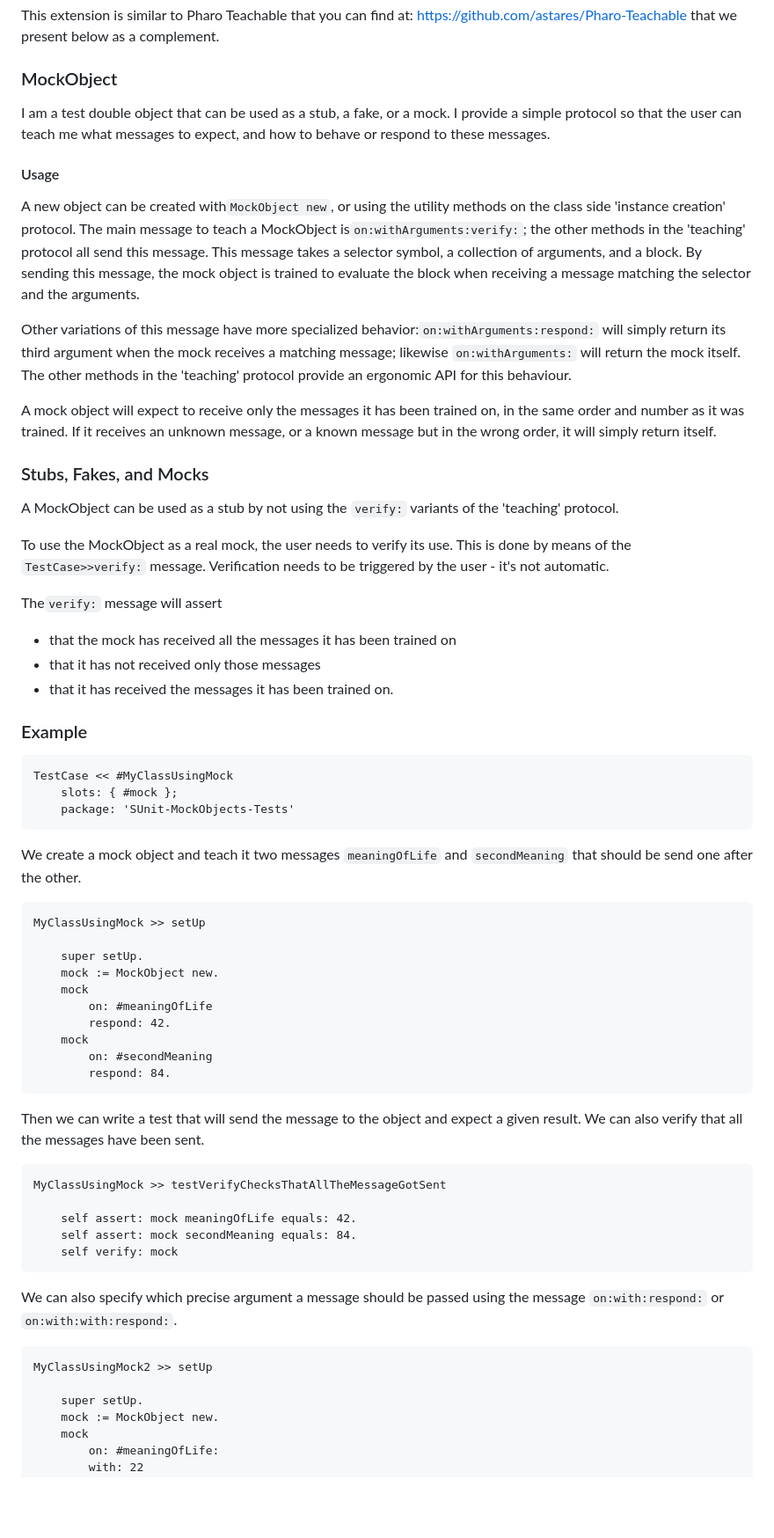
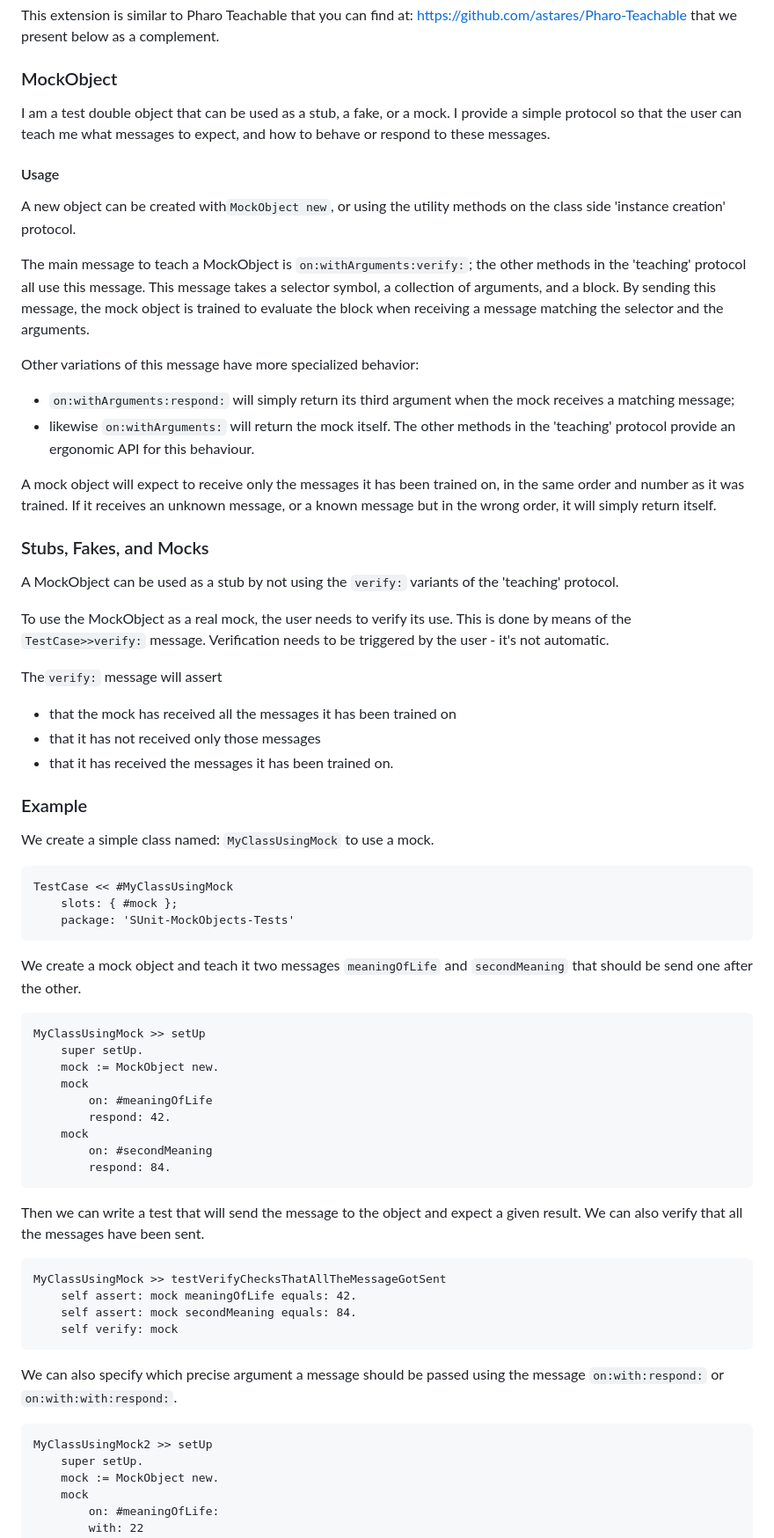
Before and after one commit to SquareBracketAssociates/Booklet-TestingInPharo, a Markdown page: Chapters/Mocking/SimpleMock.md, the part around one of its changes. Shown at 88% size. Drawn GitHub-style; blank space fills up the shorter version.

Commit message:
teachable pass

````diff
--- a/Chapters/Mocking/SimpleMock.md
+++ b/Chapters/Mocking/SimpleMock.md
@@ -31,24 +30,25 @@ This extension is similar to Pharo Teachable that you can find at: [https://gith
 
 ### MockObject
 
-
 I am a test double object that can be used as a stub, a fake, or a mock.
  I provide a simple protocol so that the user can teach me what messages to expect, and how to behave or respond to these messages.
 
 #### Usage
 
 A new object can be created with`MockObject new`, or using the utility methods on the class side 'instance creation' protocol.
-The main message to teach a MockObject is`on:withArguments:verify:`; the other methods in the 'teaching' protocol all send this message.
+
+The main message to teach a MockObject is `on:withArguments:verify:`; the other methods in the 'teaching' protocol all use this message.
 This message takes a selector symbol, a collection of arguments, and a block. By sending this message, the mock object is trained to evaluate the block when receiving a message matching the selector and the arguments.
 
-Other variations of this message have more specialized behavior:`on:withArguments:respond:` will simply return its third argument when the mock receives a matching message; likewise `on:withArguments:` will return the mock itself.
+Other variations of this message have more specialized behavior:
+- `on:withArguments:respond:` will simply return its third argument when the mock receives a matching message;
+- likewise `on:withArguments:` will return the mock itself.
 The other methods in the 'teaching' protocol provide an ergonomic API for this behaviour.
 
  A mock object will expect to receive only the messages it has been trained on, in the same order and number as it was trained. If it receives an unknown message, or a known message but in the wrong order, it will simply return itself.
 
 
 ### Stubs, Fakes, and Mocks
-
 
 A MockObject can be used as a stub by not using the `verify:` variants of the 'teaching' protocol.
 
@@ -64,7 +64,7 @@ The`verify:` message will assert
 
 ### Example
 
-
+We create a simple class named: `MyClassUsingMock` to use a mock.
 ```
 TestCase << #MyClassUsingMock
 	slots: { #mock };
@@ -76,7 +76,6 @@ We create a mock object and teach it two messages `meaningOfLife` and `secondMea
 
 ```
 MyClassUsingMock >> setUp
-
 	super setUp.
 	mock := MockObject new.
 	mock
@@ -87,13 +86,11 @@ MyClassUsingMock >> setUp
 		respond: 84.
 ```
 
-
 Then we can write a test that will send the message to the object and expect a given result.
 We can also verify that all the messages have been sent.
 
 ```
 MyClassUsingMock >> testVerifyChecksThatAllTheMessageGotSent
-
 	self assert: mock meaningOfLife equals: 42.
 	self assert: mock secondMeaning equals: 84.
 	self verify: mock
@@ -105,7 +102,6 @@ We can also specify which precise argument a message should be passed using the
 
 ```
 MyClassUsingMock2 >> setUp
-
 	super setUp.
 	mock := MockObject new.
 	mock
````
Also changed, not shown: other parts of Chapters/Mocking/SimpleMock.md (+9 -18 lines), Chapters/Web/Web.md (+9 -10 lines).
